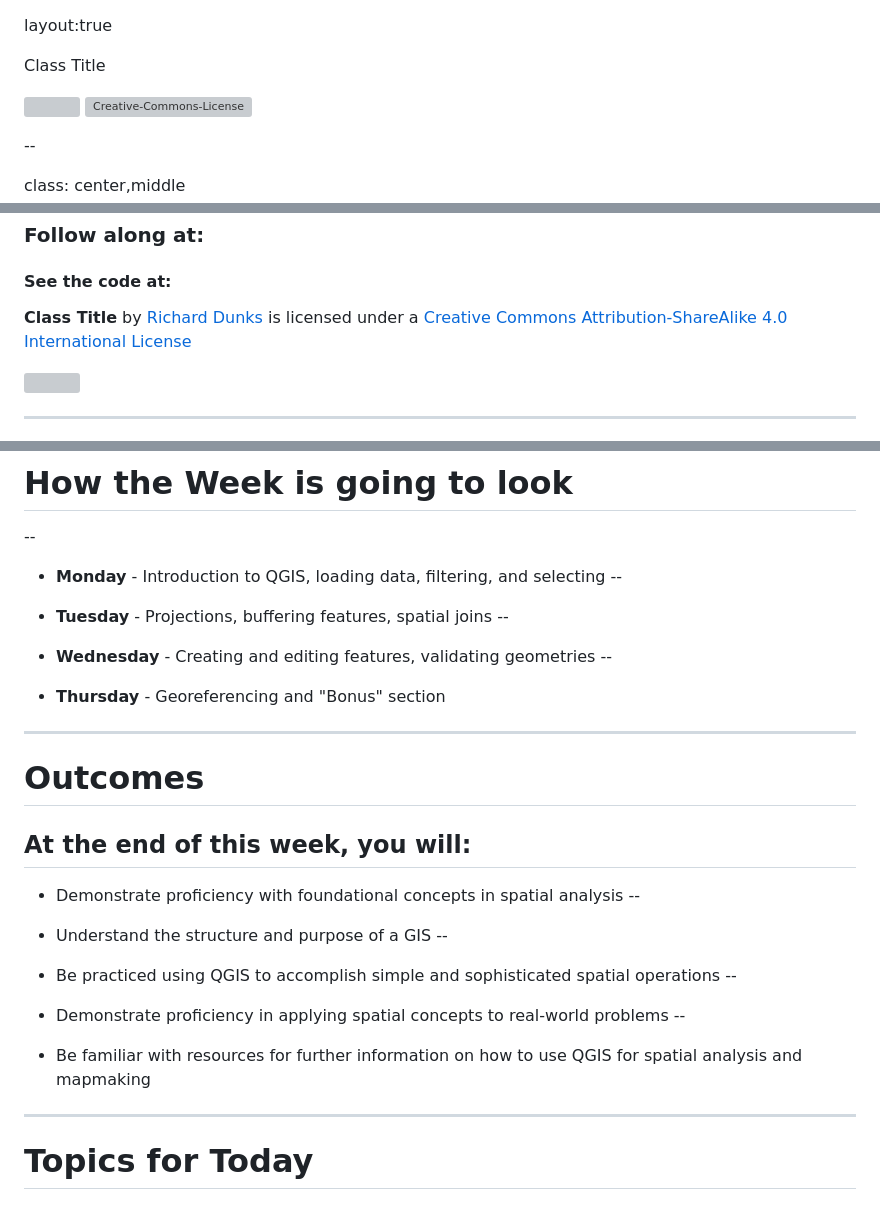
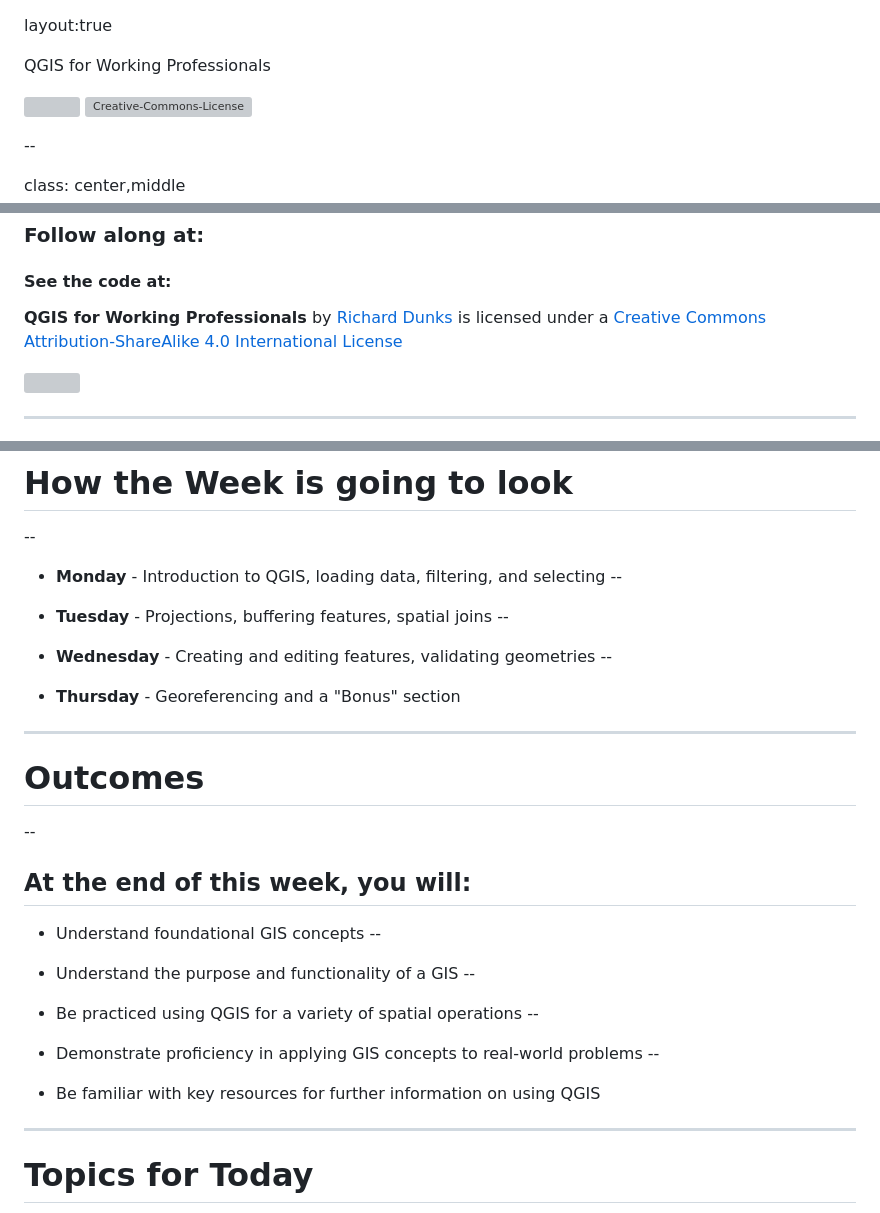
Before and after one commit to Datapolitan-Training/qgis-training-err, a Markdown page: content.md, 3 parts joined by grey strips. GitHub-like rendering; grey boxes are pictures that could not be loaded.

Commit message:
revised intro content and adding course title

```diff
--- a/content.md
+++ b/content.md
@@ -2,7 +2,7 @@ layout:true
 
 <div class="header">
 
-  <p class="header-text">Class Title</p>
+  <p class="header-text">QGIS for Working Professionals</p>
 </div>
 <div class="footer">
   <p class="footer-text">
@@ -28,7 +28,7 @@ class: center,middle
 
 #### See the code at:
 
-<p class="license-text"><strong><strong>Class Title</strong></strong> by <a xmlns:cc="http://creativecommons.org/ns#" href="http://www.datapolitan.com" property="cc:attributionName" rel="cc:attributionURL">Richard Dunks</a> is licensed under a <a rel="license" href="http://creativecommons.org/licenses/by-sa/4.0/">Creative Commons Attribution-ShareAlike 4.0 International License</a></p>
+<p class="license-text"><strong><strong>QGIS for Working Professionals</strong></strong> by <a xmlns:cc="http://creativecommons.org/ns#" href="https://www.datapolitan.com" property="cc:attributionName" rel="cc:attributionURL">Richard Dunks</a> is licensed under a <a rel="license" href="http://creativecommons.org/licenses/by-sa/4.0/">Creative Commons Attribution-ShareAlike 4.0 International License</a></p>
 
 <a rel="license" href="http://creativecommons.org/licenses/by-sa/4.0/"><img style="border-width:0;width:8%" src="https://i.creativecommons.org/l/by-sa/4.0/80x15.png" /></a>
 
@@ -139,27 +139,29 @@ class:center,middle
 + **Wednesday** - Creating and editing features, validating geometries
 --
 
-+ **Thursday** - Georeferencing and "Bonus" section
++ **Thursday** - Georeferencing and a "Bonus" section
 
 ---
 
 # Outcomes
+--
+
 At the end of this week, you will:
 --
 
-+ Demonstrate proficiency with foundational concepts in spatial analysis
++ Understand foundational GIS concepts
 --
 
-+ Understand the structure and purpose of a GIS
++ Understand the purpose and functionality of a GIS
 --
 
-+ Be practiced using QGIS to accomplish simple and sophisticated spatial operations
++ Be practiced using QGIS for a variety of spatial operations
 --
 
-+ Demonstrate proficiency in applying spatial concepts to real-world problems
++ Demonstrate proficiency in applying GIS concepts to real-world problems
 --
 
-+ Be familiar with resources for further information on how to use QGIS for spatial analysis and mapmaking
++ Be familiar with key resources for further information on using QGIS
 
 ---
 
```
Also changed, not shown: other parts of content.md (+2 -0 lines).
